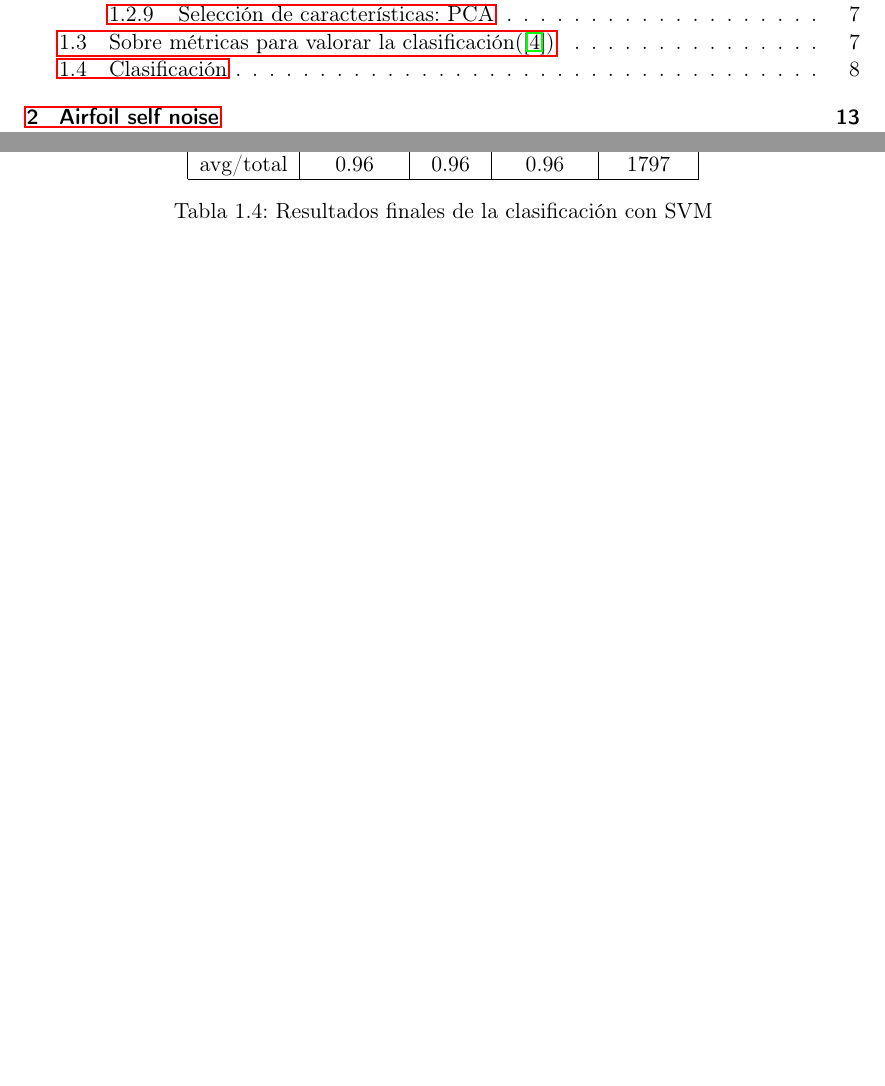
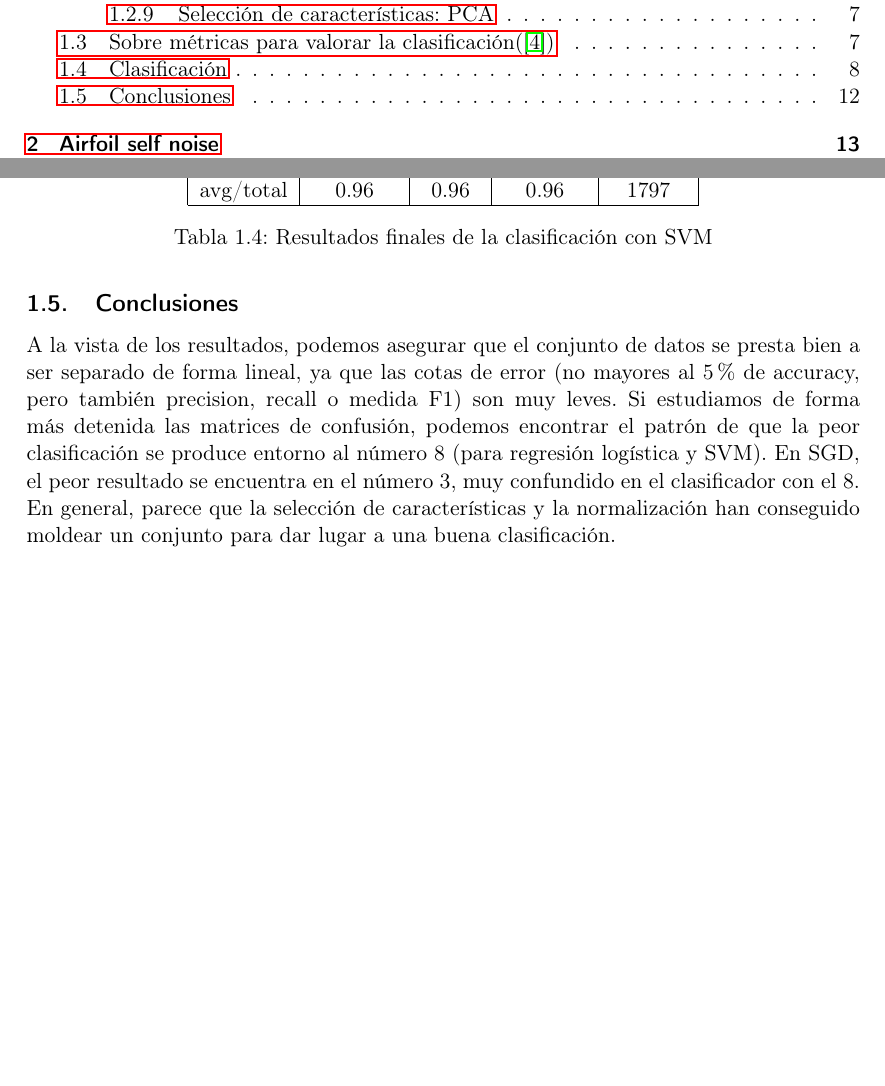
Before and after one commit to luisbalru/Machine-Learning, a LaTeX document (P3/doc/P3-Balderas-Ruiz-Luis.tex): two parts of pages 2 and 12 of 22, joined at a grey line, cut so that both start at the same text, the shorter picture padded with empty space. Compiled offline with pdfLaTeX.

Commit message:
Añadiendo conclusión

```diff
--- a/P3/doc/P3-Balderas-Ruiz-Luis.tex
+++ b/P3/doc/P3-Balderas-Ruiz-Luis.tex
@@ -298,6 +298,10 @@ Resumen de la clasificación:
 	\caption{Resultados finales de la clasificación con SVM}
 \end{table}
 
+\subsection{Conclusiones}
+
+A la vista de los resultados, podemos asegurar que el conjunto de datos se presta bien a ser separado de forma lineal, ya que las cotas de error (no mayores al 5\% de accuracy, pero también precision, recall o medida F1) son muy leves. Si estudiamos de forma más detenida las matrices de confusión, podemos encontrar el patrón de que la peor clasificación se produce entorno al número 8 (para regresión logística y SVM). En SGD, el peor resultado se encuentra en el número 3, muy confundido en el clasificador con el 8. En general, parece que la selección de características y la normalización han conseguido moldear un conjunto para dar lugar a una buena clasificación.
+
 \newpage
 \section{Airfoil self noise}
 
```
